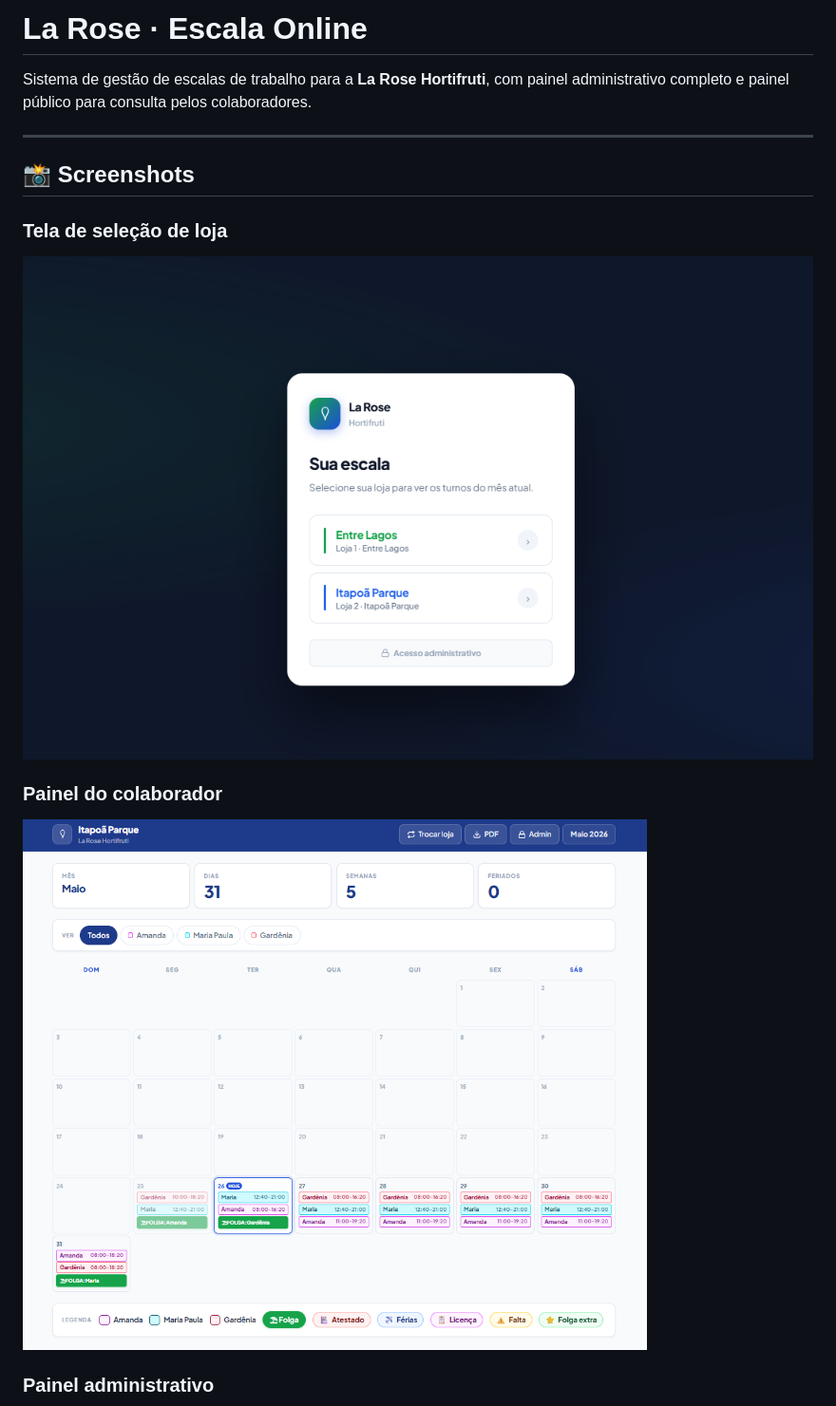
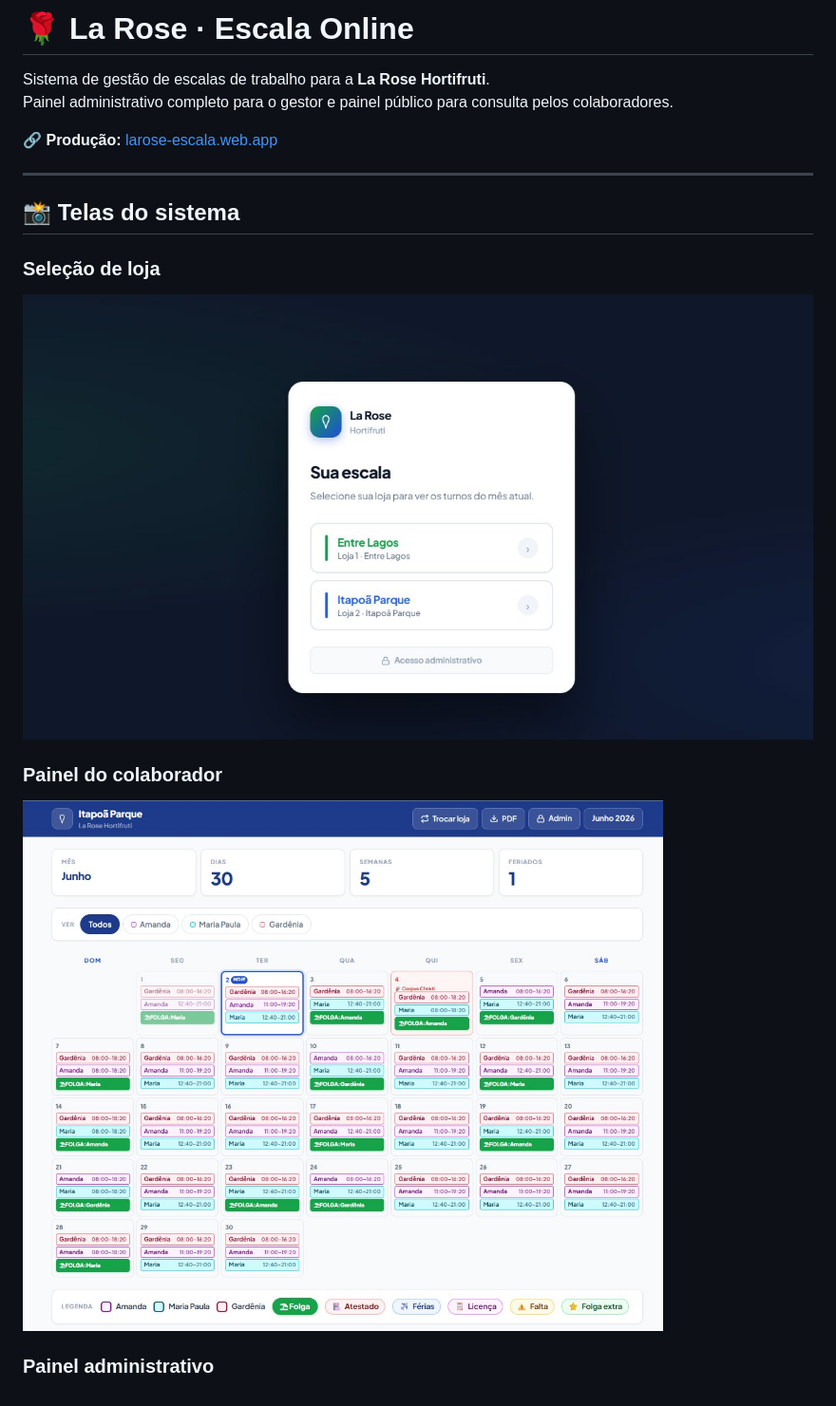
Before and after one commit to xaviermarcio/escala-online, a Markdown page: README.md, the part around the change printed below. Shown: that part at 95% size. Drawn GitHub-style; pictures changed too: docs/colaborador.png (added), docs/login.png (added), public/assets/images/colaborador.png (deleted).

```diff
--- a/README.md
+++ b/README.md
@@ -1,15 +1,20 @@
-# La Rose · Escala Online
+# 🌹 La Rose · Escala Online
 
-Sistema de gestão de escalas de trabalho para a **La Rose Hortifruti**, com painel administrativo completo e painel público para consulta pelos colaboradores.
+Sistema de gestão de escalas de trabalho para a **La Rose Hortifruti**.
+Painel administrativo completo para o gestor e painel público para consulta pelos colaboradores.
+
+🔗 **Produção:** [larose-escala.web.app](https://larose-escala.web.app)
 
 ---
 
-## 📸 Screenshots
+## 📸 Telas do sistema
 
-### Tela de seleção de loja
-![Seleção de loja](/public/assets/images/login.png)
+### Seleção de loja
+
+![Seleção de loja](docs/login.png)
 
 ### Painel do colaborador
-![Painel do colaborador](/public/assets/images/colaborador.png)
+
+![Painel colaborador](docs/colaborador.png)
 
 ### Painel administrativo
```
Also changed, not shown: other parts of README.md (+93 -115 lines), docs/admin.png (added), public/assets/images/admin.png (deleted), 1 other file.
